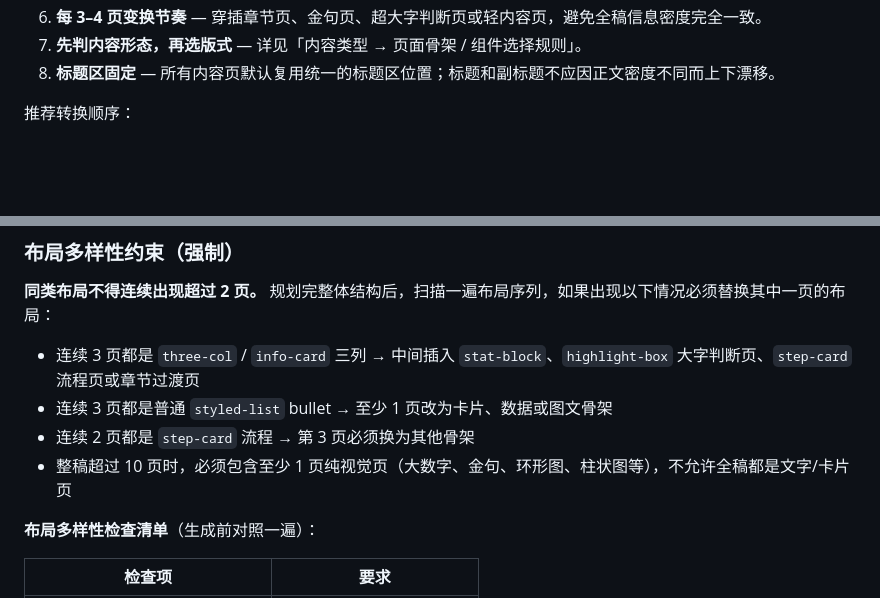
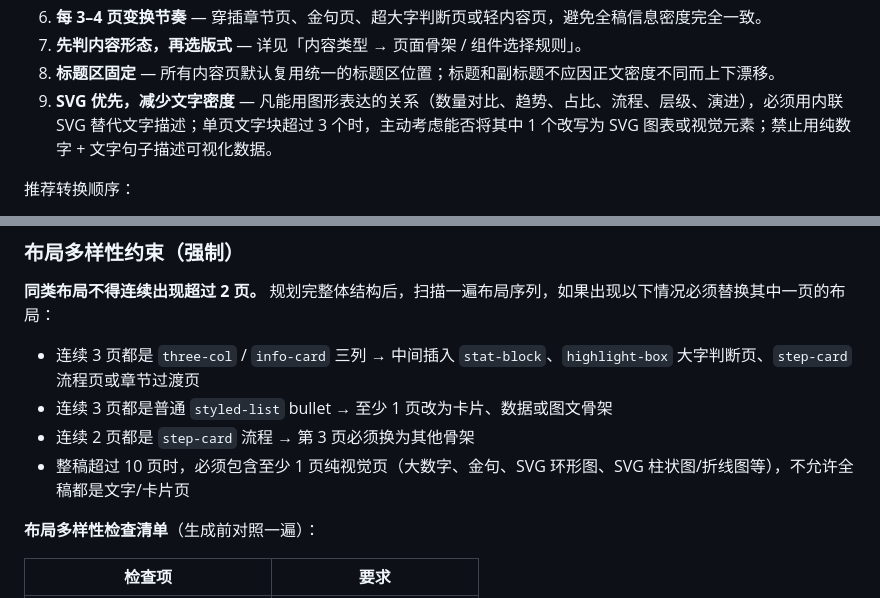
Before and after one commit to FeeiCN/slide-writer, a Markdown page: SKILL.md, 2 parts joined by grey strips. Rendered like a GitHub page; blank space fills up the shorter version.

Commit message:
Add SVG-first visual principle to reduce text density
Co-Authored-By: Claude Sonnet 4.6 <noreply@anthropic.com>

```diff
--- a/SKILL.md
+++ b/SKILL.md
@@ -142,6 +142,7 @@ git pull --ff-only
 6. **每 3–4 页变换节奏** — 穿插章节页、金句页、超大字判断页或轻内容页，避免全稿信息密度完全一致。
 7. **先判内容形态，再选版式** — 详见「内容类型 → 页面骨架 / 组件选择规则」。
 8. **标题区固定** — 所有内容页默认复用统一的标题区位置；标题和副标题不应因正文密度不同而上下漂移。
+9. **SVG 优先，减少文字密度** — 凡能用图形表达的关系（数量对比、趋势、占比、流程、层级、演进），必须用内联 SVG 替代文字描述；单页文字块超过 3 个时，主动考虑能否将其中 1 个改写为 SVG 图表或视觉元素；禁止用纯数字 + 文字句子描述可视化数据。
 
 推荐转换顺序：
 
@@ -232,7 +233,7 @@ git pull --ff-only
 - 连续 3 页都是 `three-col` / `info-card` 三列 → 中间插入 `stat-block`、`highlight-box` 大字判断页、`step-card` 流程页或章节过渡页
 - 连续 3 页都是普通 `styled-list` bullet → 至少 1 页改为卡片、数据或图文骨架
 - 连续 2 页都是 `step-card` 流程 → 第 3 页必须换为其他骨架
-- 整稿超过 10 页时，必须包含至少 1 页纯视觉页（大数字、金句、环形图、柱状图等），不允许全稿都是文字/卡片页
+- 整稿超过 10 页时，必须包含至少 1 页纯视觉页（大数字、金句、SVG 环形图、SVG 柱状图/折线图等），不允许全稿都是文字/卡片页
 
 **布局多样性检查清单**（生成前对照一遍）：
 
```
